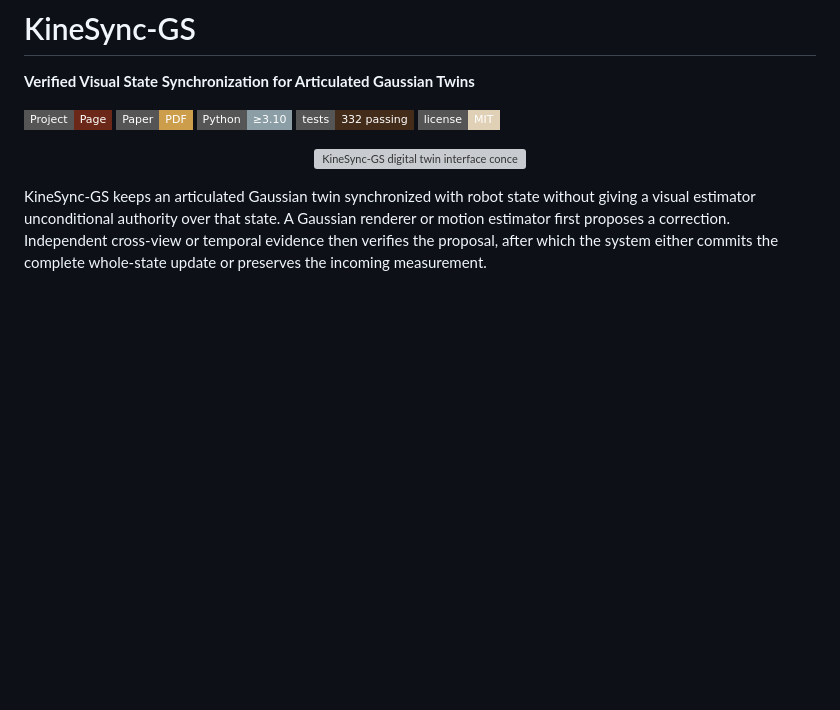
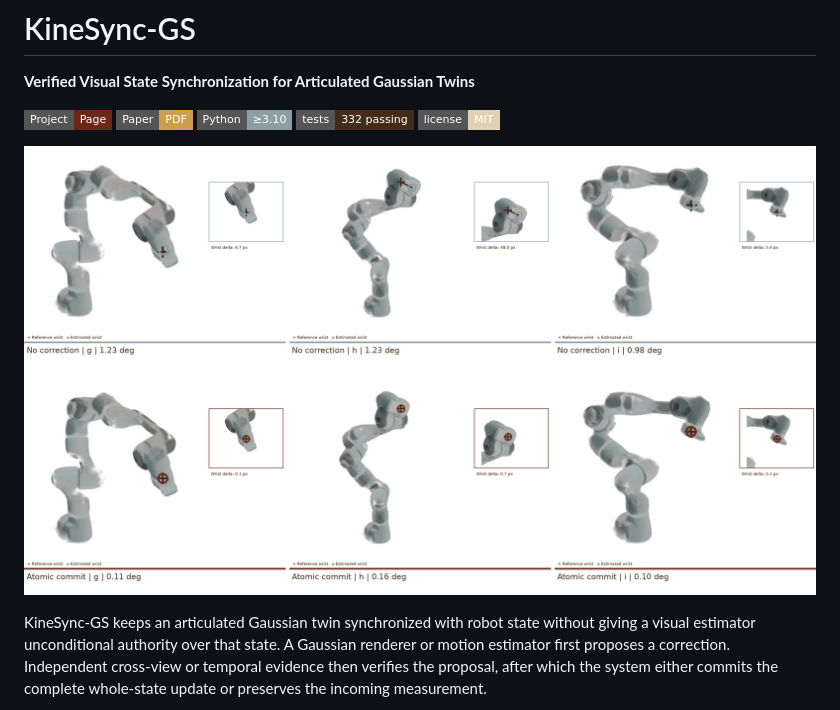
Before and after one commit to Anonymous-for-Sub/KineSync-GS, a Markdown page: README.md, the part around the change. Rendered like a GitHub page; pictures changed too: docs/static/images/franka-clean-diagnostic.png (added); badges without logos; blank space fills up the shorter version; grey boxes are pictures that could not be loaded.

Commit message:
docs: refine Franka evidence and project media

```diff
--- a/README.md
+++ b/README.md
@@ -9,7 +9,7 @@
 [![License](https://img.shields.io/badge/license-MIT-E0D0B6?style=flat-square)](LICENSE)
 
 <p align="center">
-  <img src="docs/static/images/franka-digital-twin-interface.png" width="900" alt="KineSync-GS digital twin interface concept">
+  <img src="docs/static/images/franka-clean-diagnostic.png" width="900" alt="KineSync-GS controlled Franka recovery with wrist diagnostics">
 </p>
 
 KineSync-GS keeps an articulated Gaussian twin synchronized with robot state
```
Also changed, not shown: docs/static/images/franka-experiment-stages.png (deleted), docs/static/images/franka-stale-diagnostic.png (added), docs/static/images/franka-whole-state-recovery-poster.jpg (deleted), 6 other files.
